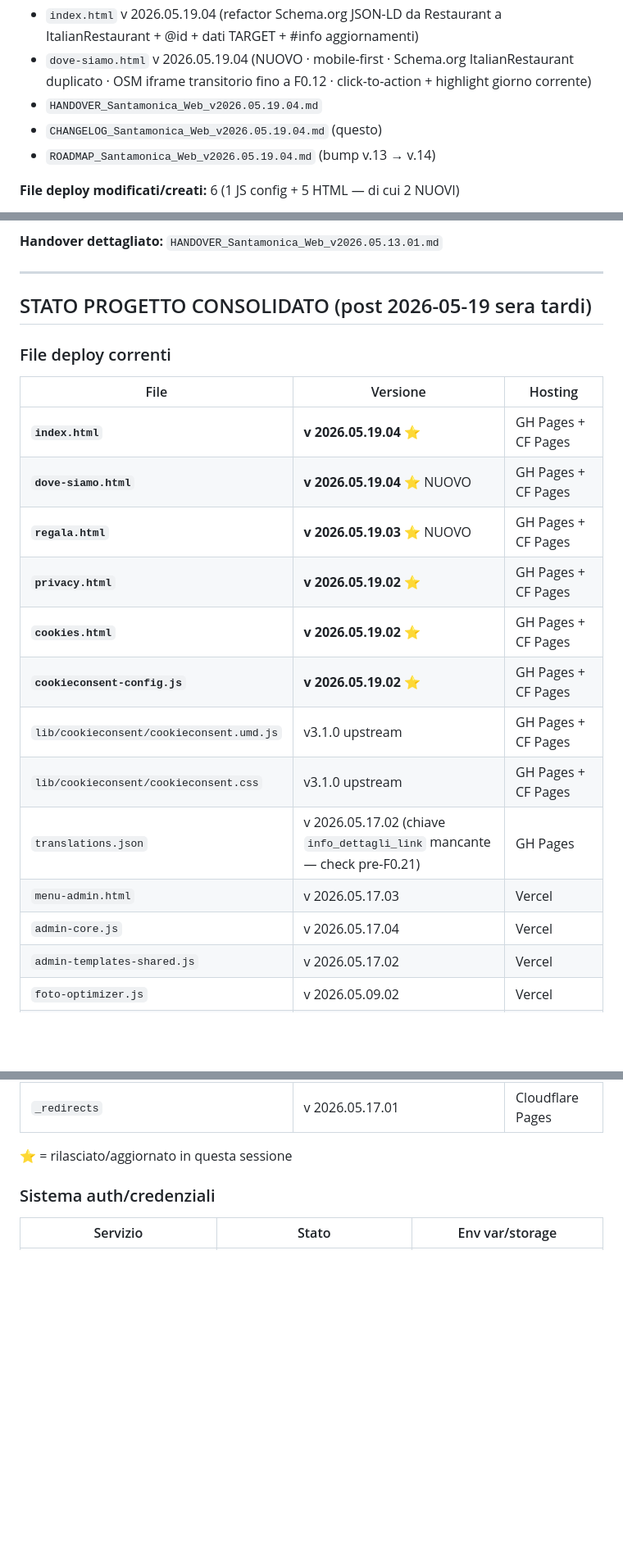
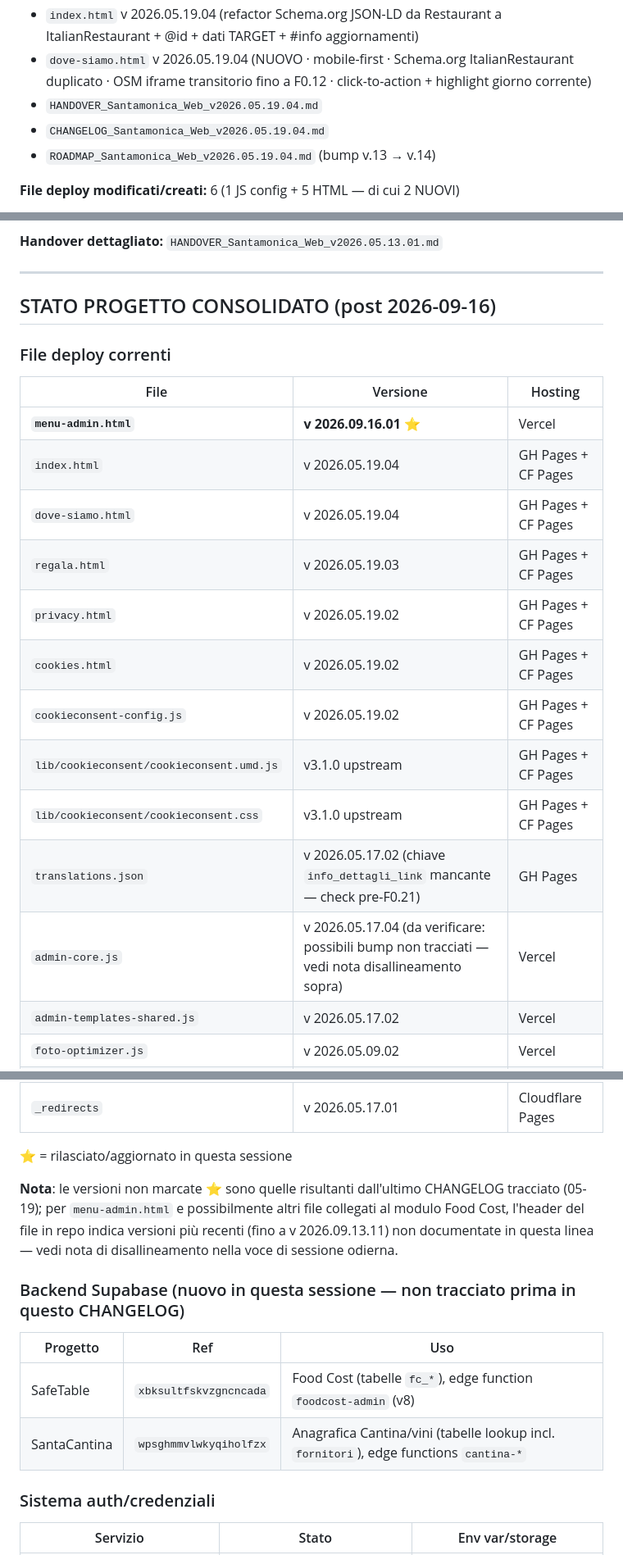
Before and after one commit to santamonicagenova-a11y/SantaWeb, a Markdown page: docs/CHANGELOG_Santamonica_Web_v2026.09.16.01.md, 3 parts joined by grey strips. Shown at 82% size. GitHub-like rendering; blank space fills up the shorter version.

```diff
--- a/docs/CHANGELOG_Santamonica_Web_v2026.05.19.04.md
+++ b/docs/CHANGELOG_Santamonica_Web_v2026.09.16.01.md
@@ -17,7 +37,7 @@
 - `index.html` v 2026.05.19.04 (refactor Schema.org JSON-LD da Restaurant a ItalianRestaurant + @id + dati TARGET + #info aggiornamenti)
 - `dove-siamo.html` v 2026.05.19.04 (NUOVO · mobile-first · Schema.org ItalianRestaurant duplicato · OSM iframe transitorio fino a F0.12 · click-to-action + highlight giorno corrente)
 - `HANDOVER_Santamonica_Web_v2026.05.19.04.md`
-- `CHANGELOG_Santamonica_Web_v2026.05.19.04.md` (questo)
+- `CHANGELOG_Santamonica_Web_v2026.05.19.04.md`
 - `ROADMAP_Santamonica_Web_v2026.05.19.04.md` (bump v.13 → v.14)
 
 **File deploy modificati/creati:** 6 (1 JS config + 5 HTML — di cui 2 NUOVI)
@@ -212,23 +232,23 @@
 
 ---
 
-## STATO PROGETTO CONSOLIDATO (post 2026-05-19 sera tardi)
+## STATO PROGETTO CONSOLIDATO (post 2026-09-16)
 
 ### File deploy correnti
 
 | File | Versione | Hosting |
 |---|---|---|
-| **`index.html`** | **v 2026.05.19.04** ⭐ | GH Pages + CF Pages |
-| **`dove-siamo.html`** | **v 2026.05.19.04** ⭐ NUOVO | GH Pages + CF Pages |
-| **`regala.html`** | **v 2026.05.19.03** ⭐ NUOVO | GH Pages + CF Pages |
-| **`privacy.html`** | **v 2026.05.19.02** ⭐ | GH Pages + CF Pages |
-| **`cookies.html`** | **v 2026.05.19.02** ⭐ | GH Pages + CF Pages |
-| **`cookieconsent-config.js`** | **v 2026.05.19.02** ⭐ | GH Pages + CF Pages |
+| **`menu-admin.html`** | **v 2026.09.16.01** ⭐ | Vercel |
+| `index.html` | v 2026.05.19.04 | GH Pages + CF Pages |
+| `dove-siamo.html` | v 2026.05.19.04 | GH Pages + CF Pages |
+| `regala.html` | v 2026.05.19.03 | GH Pages + CF Pages |
+| `privacy.html` | v 2026.05.19.02 | GH Pages + CF Pages |
+| `cookies.html` | v 2026.05.19.02 | GH Pages + CF Pages |
+| `cookieconsent-config.js` | v 2026.05.19.02 | GH Pages + CF Pages |
 | `lib/cookieconsent/cookieconsent.umd.js` | v3.1.0 upstream | GH Pages + CF Pages |
 | `lib/cookieconsent/cookieconsent.css` | v3.1.0 upstream | GH Pages + CF Pages |
 | `translations.json` | v 2026.05.17.02 (chiave `info_dettagli_link` mancante — check pre-F0.21) | GH Pages |
-| `menu-admin.html` | v 2026.05.17.03 | Vercel |
-| `admin-core.js` | v 2026.05.17.04 | Vercel |
+| `admin-core.js` | v 2026.05.17.04 (da verificare: possibili bump non tracciati — vedi nota disallineamento sopra) | Vercel |
 | `admin-templates-shared.js` | v 2026.05.17.02 | Vercel |
 | `foto-optimizer.js` | v 2026.05.09.02 | Vercel |
 | `api/translate.js` (legacy) | v 2026.05.14.01 | Vercel |
@@ -237,6 +257,15 @@
 | `_redirects` | v 2026.05.17.01 | Cloudflare Pages |
 
 ⭐ = rilasciato/aggiornato in questa sessione
+
+**Nota**: le versioni non marcate ⭐ sono quelle risultanti dall'ultimo CHANGELOG tracciato (05-19); per `menu-admin.html` e possibilmente altri file collegati al modulo Food Cost, l'header del file in repo indica versioni più recenti (fino a v 2026.09.13.11) non documentate in questa linea — vedi nota di disallineamento nella voce di sessione odierna.
+
+### Backend Supabase (nuovo in questa sessione — non tracciato prima in questo CHANGELOG)
+
+| Progetto | Ref | Uso |
+|---|---|---|
+| SafeTable | `xbksultfskvzgncncada` | Food Cost (tabelle `fc_*`), edge function `foodcost-admin` (v8) |
+| SantaCantina | `wpsghmmvlwkyqiholfzx` | Anagrafica Cantina/vini (tabelle lookup incl. `fornitori`), edge functions `cantina-*` |
 
 ### Sistema auth/credenziali
 
```
Also changed, not shown: other parts of docs/CHANGELOG_Santamonica_Web_v2026.09.16.01.md (+28 -5 lines), docs/handovers/HANDOVER_Santamonica_Web_v2026.09.16.01.md (added, +58 -0 lines).
